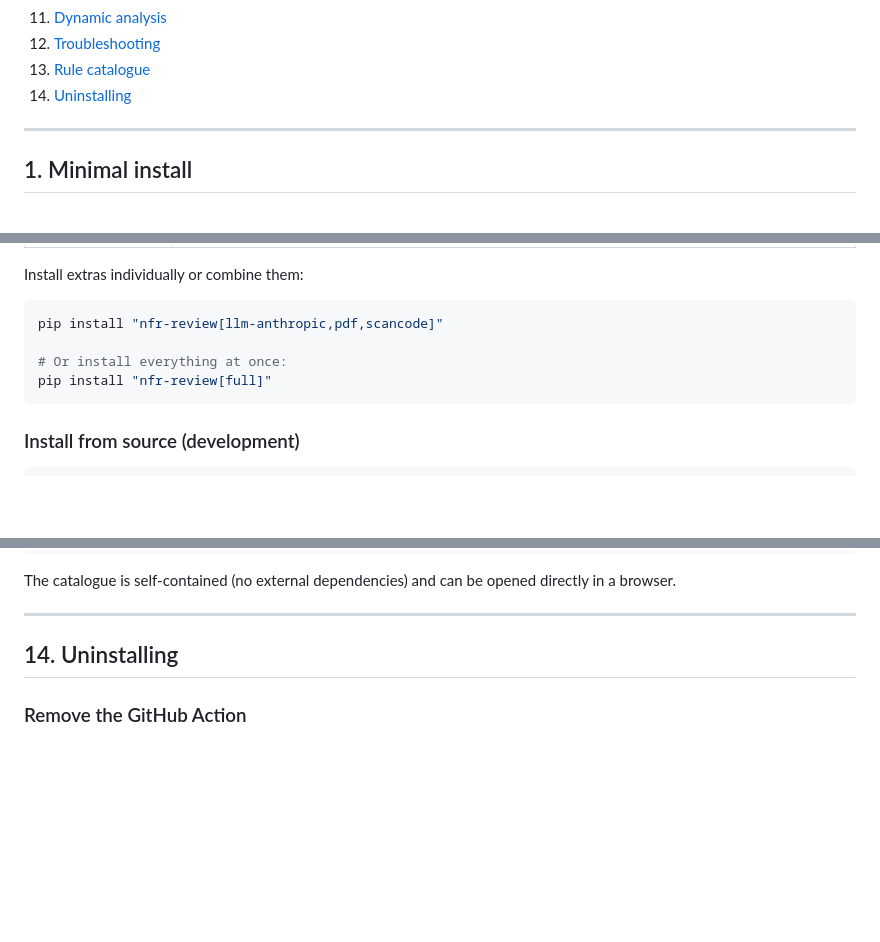
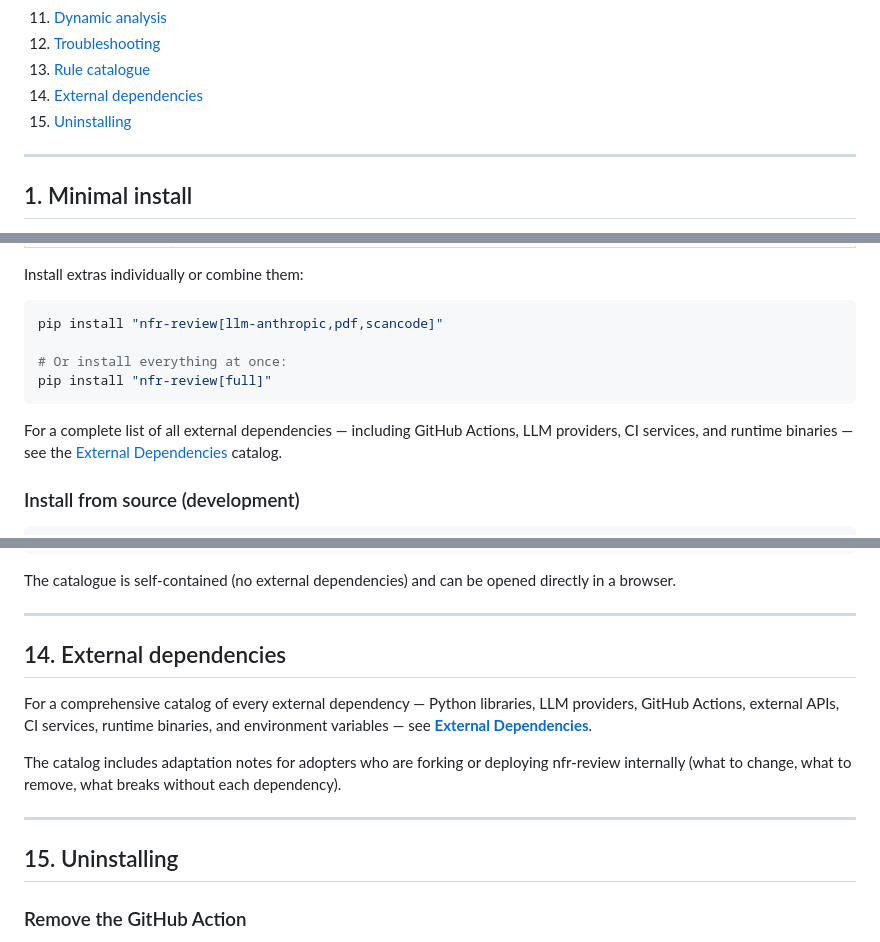
Before and after one commit to JimAKennedy/nfr-review, a Markdown page: docs/install.md, 3 parts joined by grey strips. GitHub-like rendering; blank space fills up the shorter version.

````diff
--- a/docs/install.md
+++ b/docs/install.md
@@ -23,7 +23,8 @@ all the reference tables you need along the way.
 11. [Dynamic analysis](#11-dynamic-analysis)
 12. [Troubleshooting](#12-troubleshooting)
 13. [Rule catalogue](#13-rule-catalogue)
-14. [Uninstalling](#14-uninstalling)
+14. [External dependencies](#14-external-dependencies)
+15. [Uninstalling](#15-uninstalling)
 
 ---
 
@@ -462,6 +463,10 @@ pip install "nfr-review[llm-anthropic,pdf,scancode]"
 pip install "nfr-review[full]"
 ```
 
+For a complete list of all external dependencies — including GitHub Actions,
+LLM providers, CI services, and runtime binaries — see the
+[External Dependencies](dependencies.md) catalog.
+
 ### Install from source (development)
 
 ```bash
@@ -746,7 +751,19 @@ directly in a browser.
 
 ---
 
-## 14. Uninstalling
+## 14. External dependencies
+
+For a comprehensive catalog of every external dependency — Python libraries,
+LLM providers, GitHub Actions, external APIs, CI services, runtime binaries,
+and environment variables — see **[External Dependencies](dependencies.md)**.
+
+The catalog includes adaptation notes for adopters who are forking or deploying
+nfr-review internally (what to change, what to remove, what breaks without
+each dependency).
+
+---
+
+## 15. Uninstalling
 
 ### Remove the GitHub Action
 
````
Also changed, not shown: docs/dependencies.md (added, +331 -0 lines).
